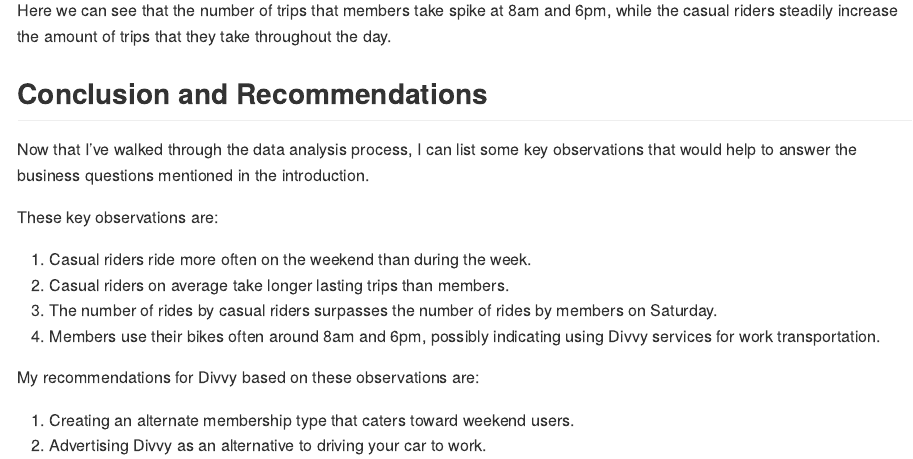
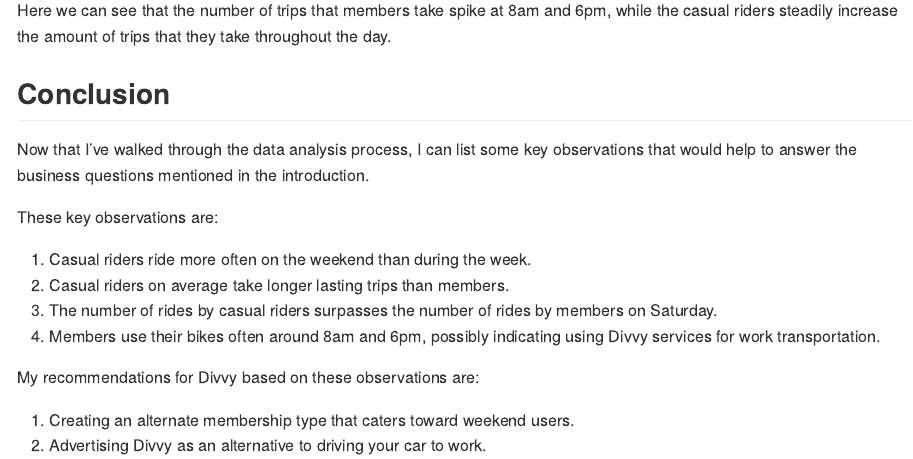
Before and after one commit to aaronjoslinwangdu/bike-share-case-study, an R Markdown document (bikeshare-case-study-md.Rmd): the page in a window 1100 px wide, from 8190 px down. The pictures show the output file bikeshare-case-study-md.md that the author committed with the source, drawn offline in the style of GitHub; long lines of code are wrapped.

Commit message:
final update!

```diff
--- a/bikeshare-case-study-md.Rmd
+++ b/bikeshare-case-study-md.Rmd
@@ -187,7 +187,7 @@
 
 Here we can see that the number of trips that members take spike at 8am and 6pm, while the casual riders steadily increase the amount of trips that they take throughout the day.
 
-## Conclusion and Recommendations
+## Conclusion
 
 Now that I've walked through the data analysis process, I can list some key observations that would help to answer the business questions mentioned in the introduction.
 
```
Also changed, not shown: bikeshare-case-study-md.md.
